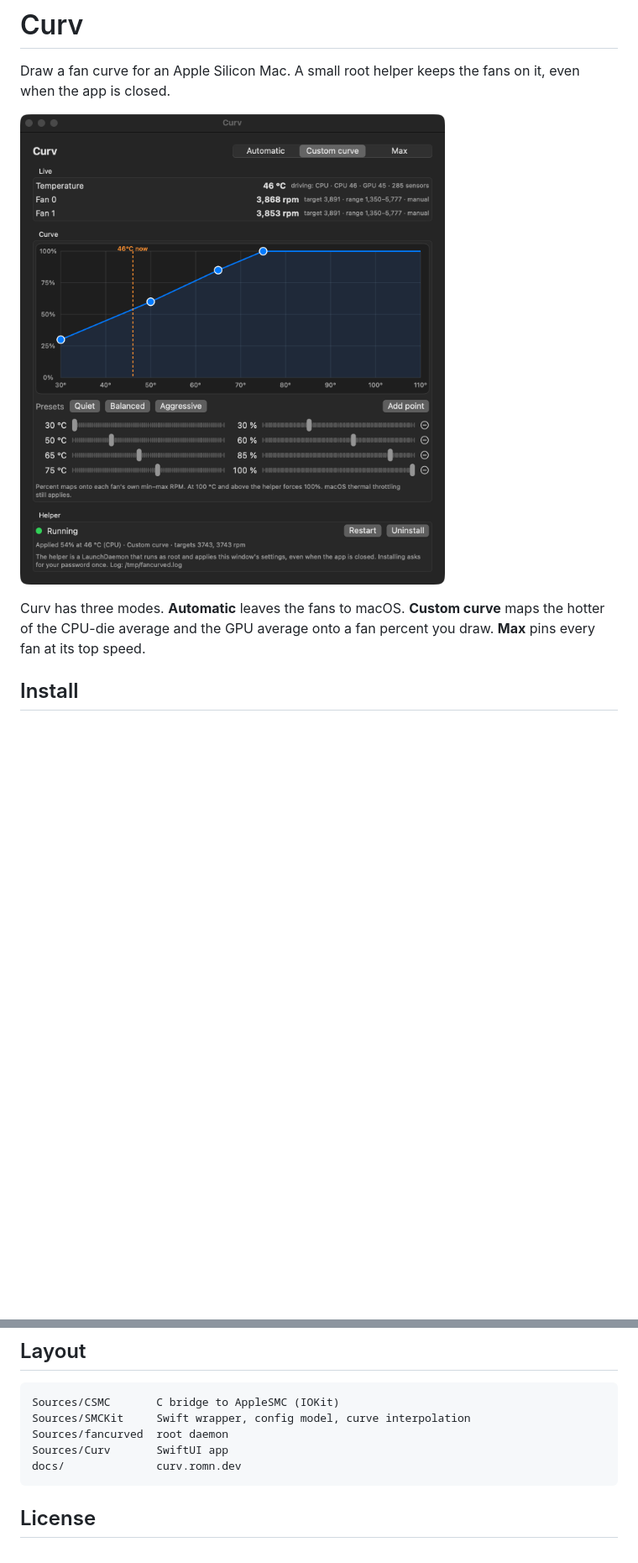
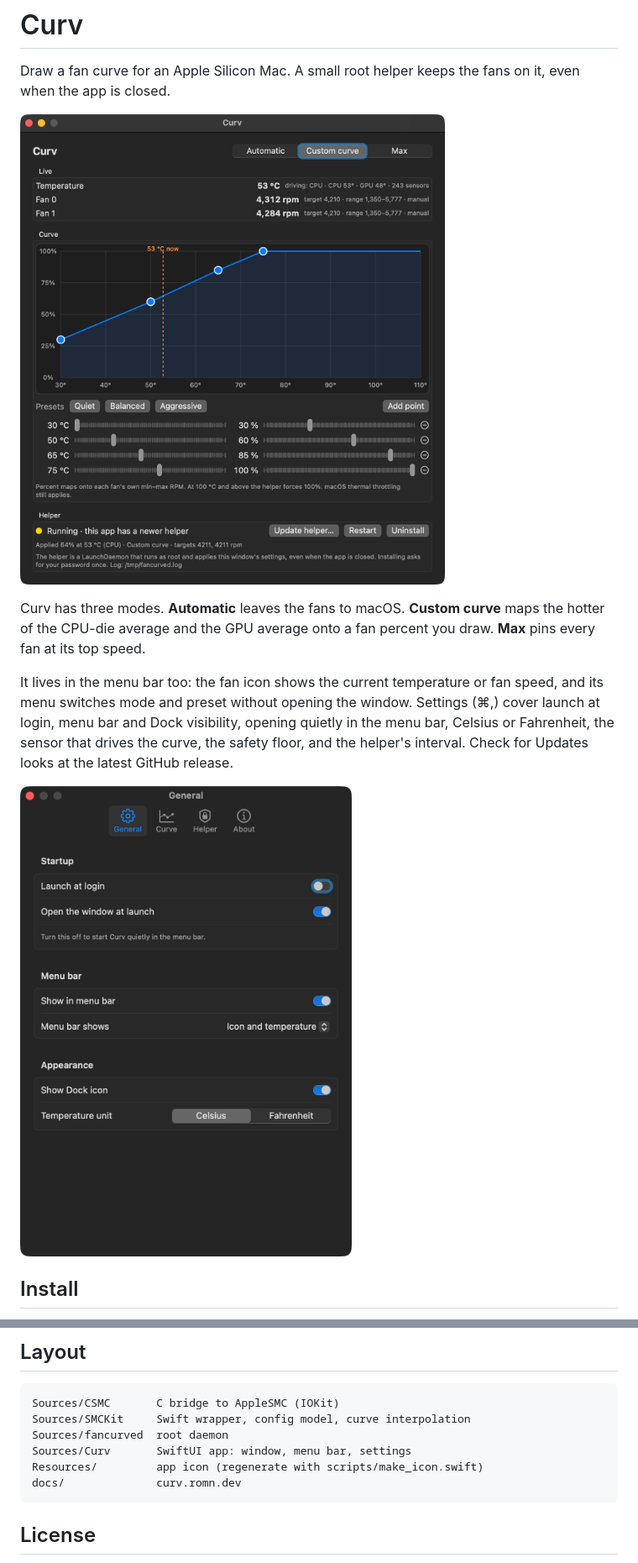
Before and after one commit to romankhadka/curv, a Markdown page: README.md, 2 parts joined by grey strips. Shown at 84% size. GitHub-like rendering; pictures changed too: docs/assets/curv.png, docs/assets/settings.png (added); blank space fills up the shorter version.

````diff
--- a/README.md
+++ b/README.md
@@ -8,6 +8,15 @@ on it, even when the app is closed.
 Curv has three modes. **Automatic** leaves the fans to macOS. **Custom curve**
 maps the hotter of the CPU-die average and the GPU average onto a fan percent
 you draw. **Max** pins every fan at its top speed.
+
+It lives in the menu bar too: the fan icon shows the current temperature or
+fan speed, and its menu switches mode and preset without opening the window.
+Settings (⌘,) cover launch at login, menu bar and Dock visibility, opening
+quietly in the menu bar, Celsius or Fahrenheit, the sensor that drives the
+curve, the safety floor, and the helper's interval. Check for Updates looks at
+the latest GitHub release.
+
+<img src="docs/assets/settings.png" alt="Curv settings: startup, menu bar, and appearance" width="480">
 
 ## Install
 
@@ -78,7 +90,8 @@ returns the fans to macOS.
 Sources/CSMC       C bridge to AppleSMC (IOKit)
 Sources/SMCKit     Swift wrapper, config model, curve interpolation
 Sources/fancurved  root daemon
-Sources/Curv       SwiftUI app
+Sources/Curv       SwiftUI app: window, menu bar, settings
+Resources/         app icon (regenerate with scripts/make_icon.swift)
 docs/              curv.romn.dev
 ```
 
````
Also changed, not shown: other parts of README.md (+10 -7 lines), 17 other files.
